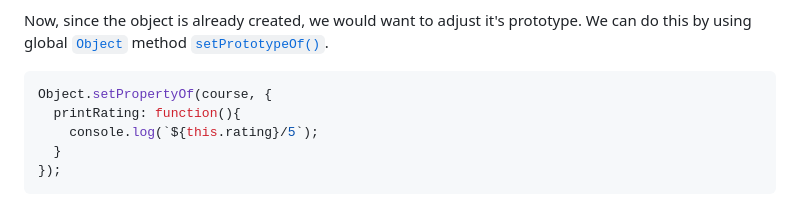
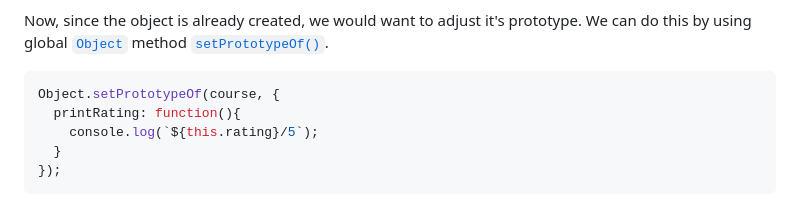
Before and after one commit to Aman0509/learningJavaScript, a Markdown page: Constructor-Functions-and-Prototypes/README.md, the part around the change. GitHub-like rendering.

Commit message:
fix typo

````diff
--- a/Constructor-Functions-and-Prototypes/README.md
+++ b/Constructor-Functions-and-Prototypes/README.md
@@ -312,7 +312,7 @@ As we know, this is going to fail since there is no such method `printRating()`
 Now, since the object is already created, we would want to adjust it's prototype. We can do this by using global [`Object`](https://developer.mozilla.org/en-US/docs/Glossary/Global_object) method [`setPrototypeOf()`](https://developer.mozilla.org/en-US/docs/Web/JavaScript/Reference/Global_Objects/Object/setPrototypeOf).
 
 ```javascript
-Object.setPropertyOf(course, {
+Object.setPrototypeOf(course, {
   printRating: function(){
     console.log(`${this.rating}/5`);
   }
````
